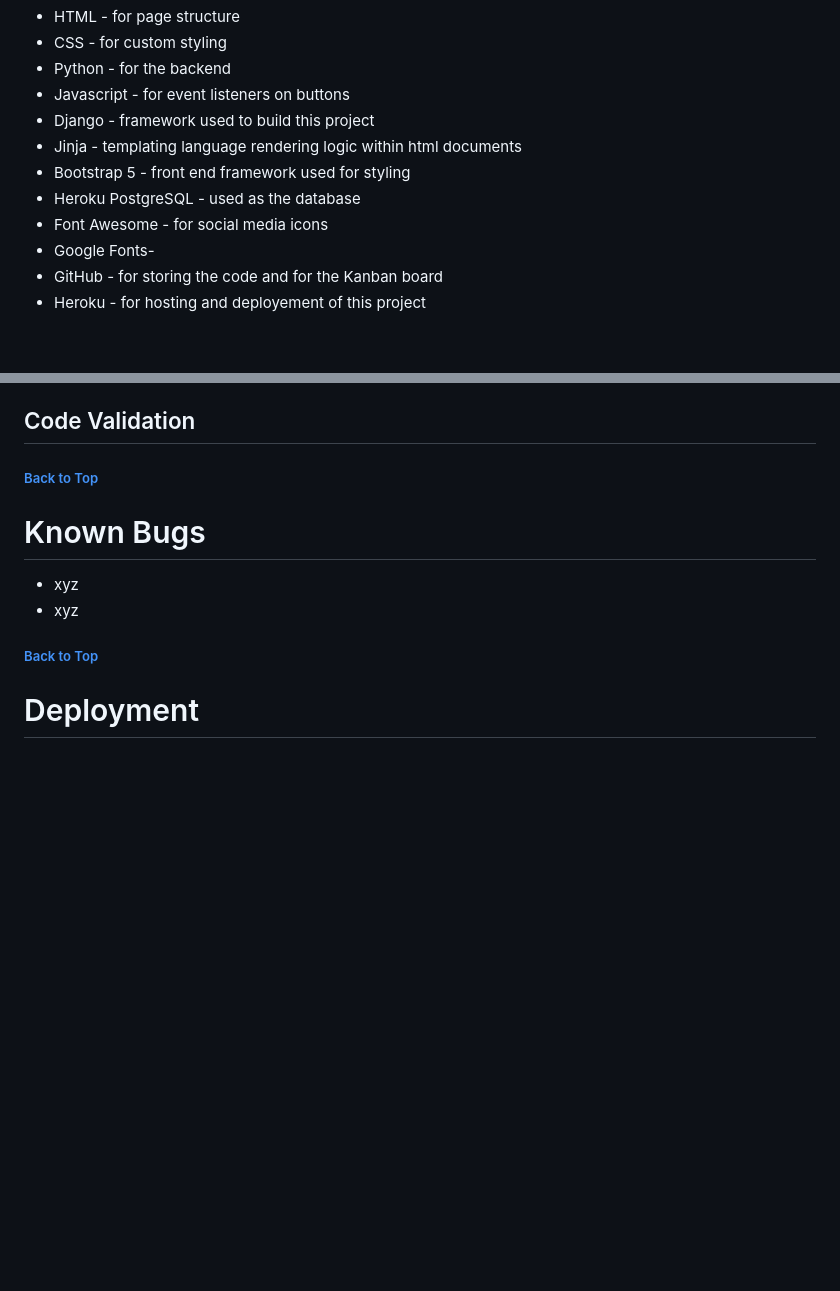
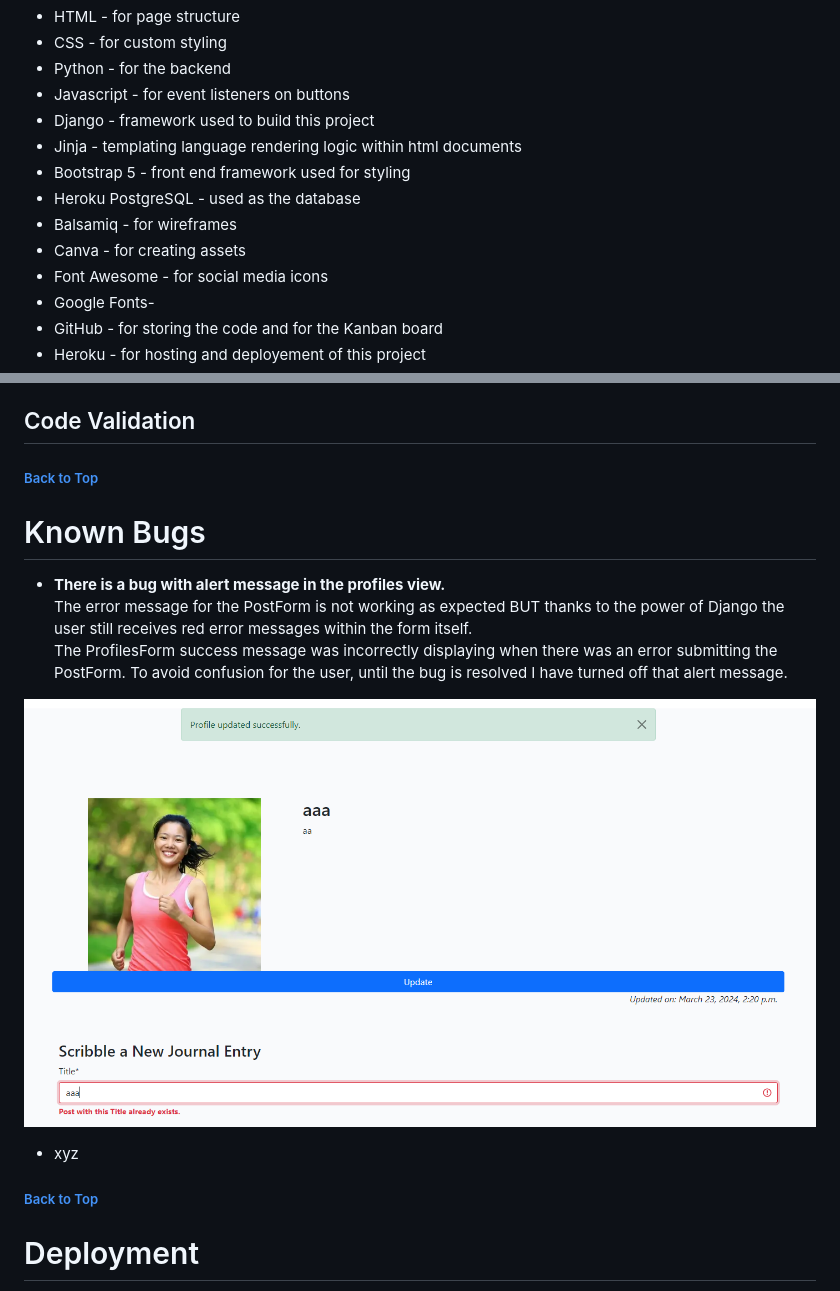
Before and after one commit to katiejanecoughlan/sojourn-scribbles-V3, a Markdown page: README.md, 2 parts joined by grey strips. GitHub-like rendering; pictures changed too: static/images/readme/ealert.png (added); blank space fills up the shorter version.

Commit message:
Add bug to readme

```diff
--- a/README.md
+++ b/README.md
@@ -84,6 +83,8 @@ free to browse the posts. To make it easy to find content for you, users can fil
 - Jinja - templating language rendering logic within html documents
 - Bootstrap 5 - front end framework used for styling
 - Heroku PostgreSQL - used as the database
+- Balsamiq - for wireframes
+- Canva - for creating assets
 - Font Awesome - for social media icons
 - Google Fonts-
 - GitHub - for storing the code and for the Kanban board
@@ -105,7 +106,12 @@ free to browse the posts. To make it easy to find content for you, users can fil
 
 # Known Bugs
 
-- xyz
+- **There is a bug with alert message in the profiles view.**
+The error message for the PostForm is not working as expected BUT thanks to the power of Django the user still receives red error messages within the form itself.
+The ProfilesForm success message was incorrectly displaying when there was an error submitting the PostForm. To avoid confusion for the user, until the bug is resolved I have turned off that alert message.
+
+![Alert message error](/static/images/readme/ealert.png)
+
 - xyz
 
 ##### [ Back to Top ](#table-of-contents)
```
Also changed, not shown: other parts of README.md (+3 -2 lines), static/images/readme/ecloudinary.png (added), static/images/readme/etoken.png (added).
